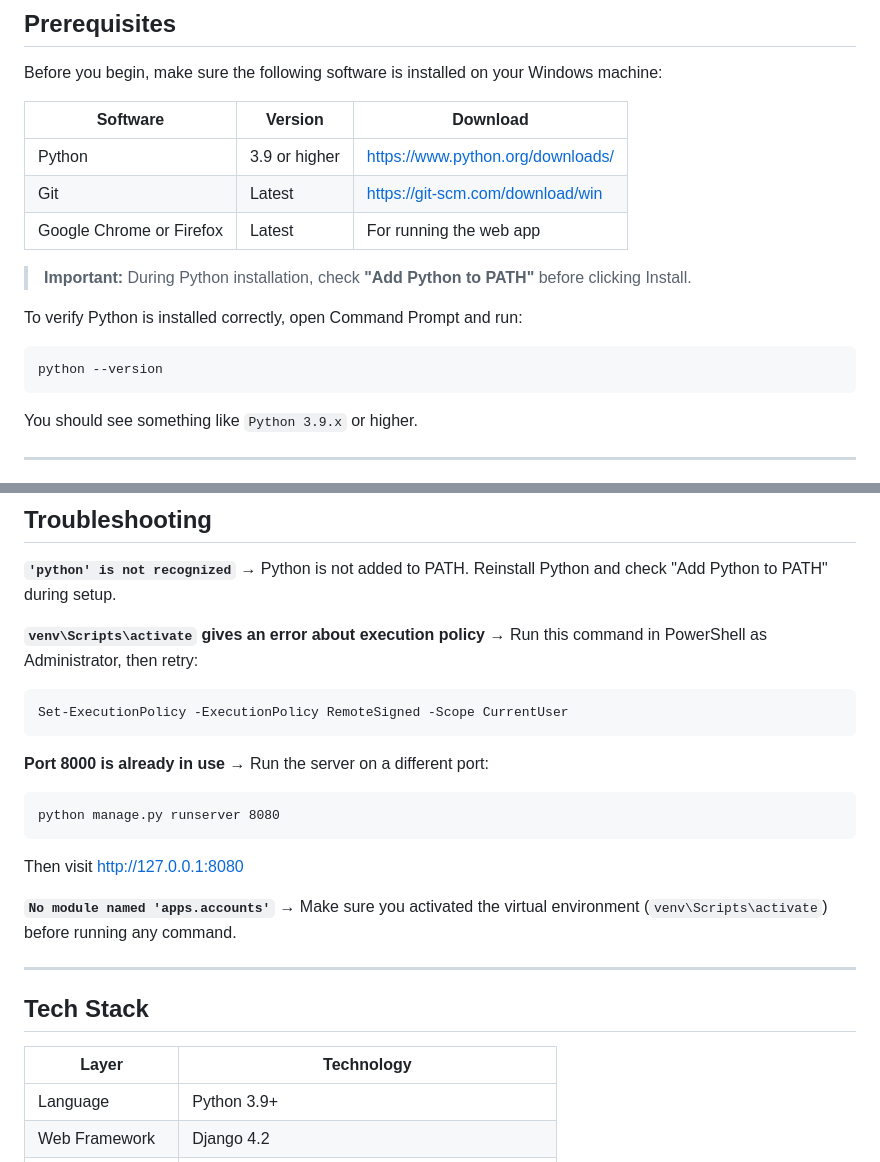
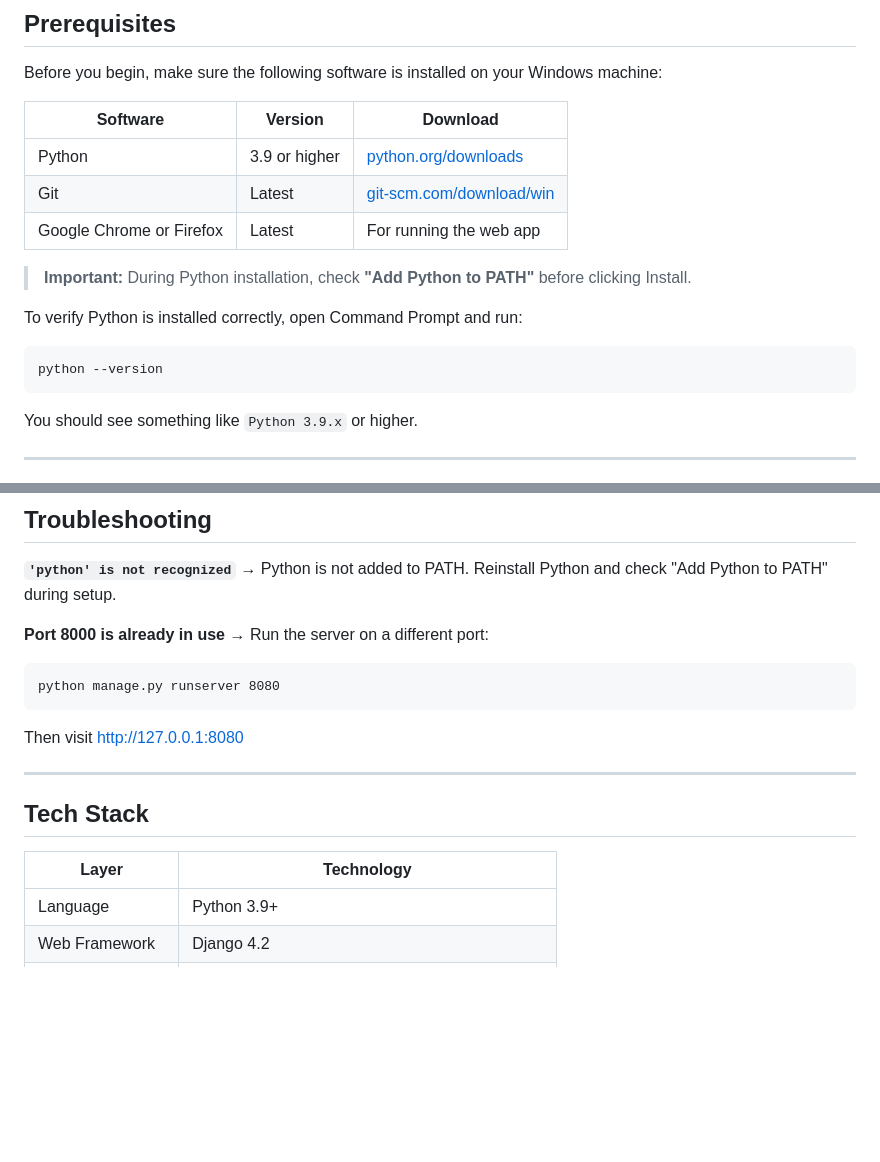
Before and after one commit to mausam-sap/ems, a Markdown page: README.md, 2 parts joined by grey strips. Drawn GitHub-style; blank space fills up the shorter version.

````diff
--- a/README.md
+++ b/README.md
@@ -9,17 +9,19 @@ An intelligent HR management web application built with Python and Django, featu
 Before you begin, make sure the following software is installed on your Windows machine:
 
 | Software | Version | Download |
-|---|---|---|
-| Python | 3.9 or higher | https://www.python.org/downloads/ |
-| Git | Latest | https://git-scm.com/download/win |
+| --- | --- | --- |
+| Python | 3.9 or higher | [python.org/downloads](https://www.python.org/downloads/) |
+| Git | Latest | [git-scm.com/download/win](https://git-scm.com/download/win) |
 | Google Chrome or Firefox | Latest | For running the web app |
 
 > **Important:** During Python installation, check **"Add Python to PATH"** before clicking Install.
 
 To verify Python is installed correctly, open Command Prompt and run:
-```
+
+```cmd
 python --version
 ```
+
 You should see something like `Python 3.9.x` or higher.
 
 ---
@@ -177,28 +157,21 @@ All 5 unit tests should pass.
 **`'python' is not recognized`**
 → Python is not added to PATH. Reinstall Python and check "Add Python to PATH" during setup.
 
-**`venv\Scripts\activate` gives an error about execution policy**
-→ Run this command in PowerShell as Administrator, then retry:
-```powershell
-Set-ExecutionPolicy -ExecutionPolicy RemoteSigned -Scope CurrentUser
-```
-
 **Port 8000 is already in use**
 → Run the server on a different port:
+
 ```cmd
 python manage.py runserver 8080
 ```
-Then visit http://127.0.0.1:8080
 
-**`No module named 'apps.accounts'`**
-→ Make sure you activated the virtual environment (`venv\Scripts\activate`) before running any command.
+Then visit [http://127.0.0.1:8080](http://127.0.0.1:8080)
 
 ---
 
 ## Tech Stack
 
 | Layer | Technology |
-|---|---|
+| --- | --- |
 | Language | Python 3.9+ |
 | Web Framework | Django 4.2 |
 | Database | SQLite |
````
Also changed, not shown: other parts of README.md (+12 -34 lines).
